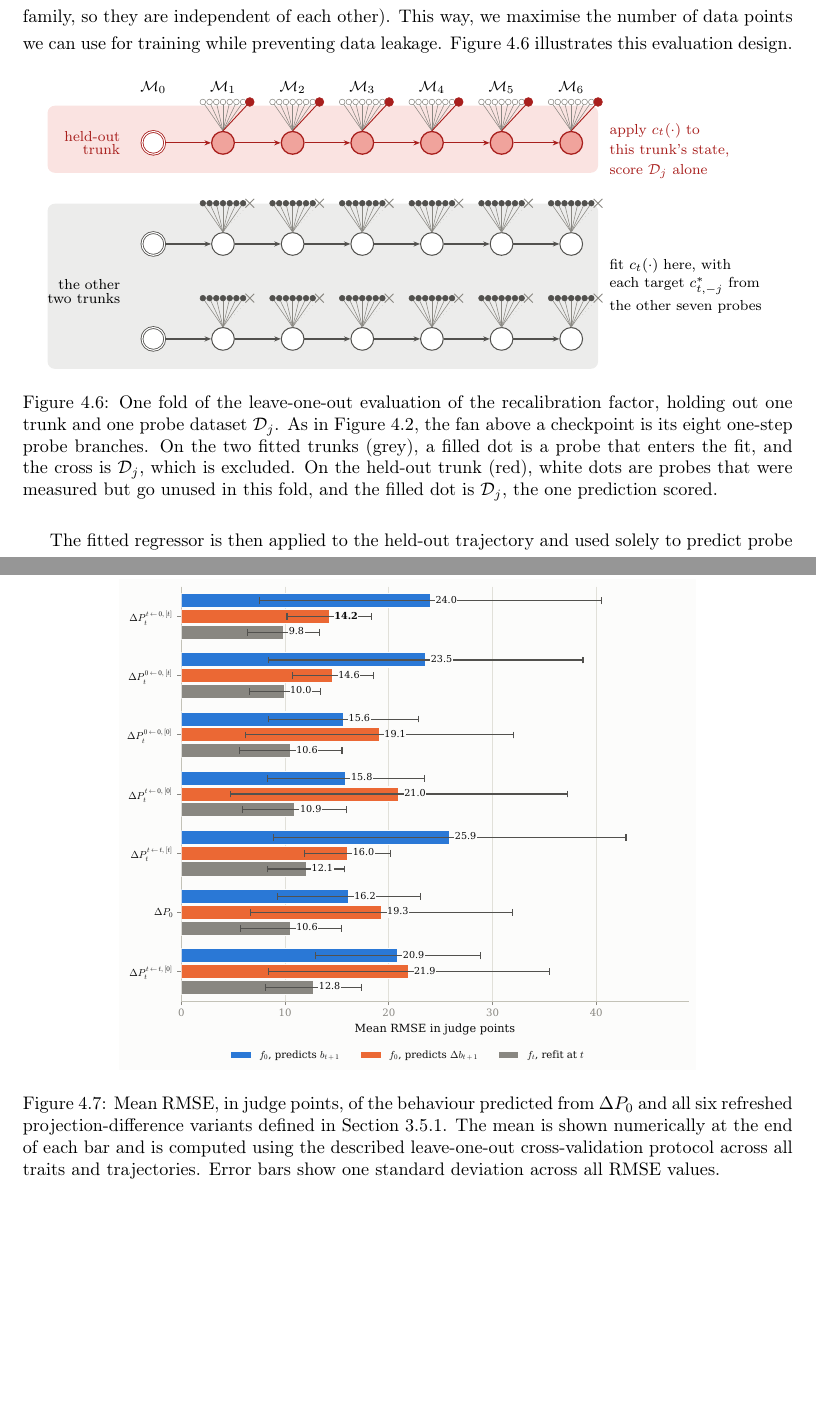
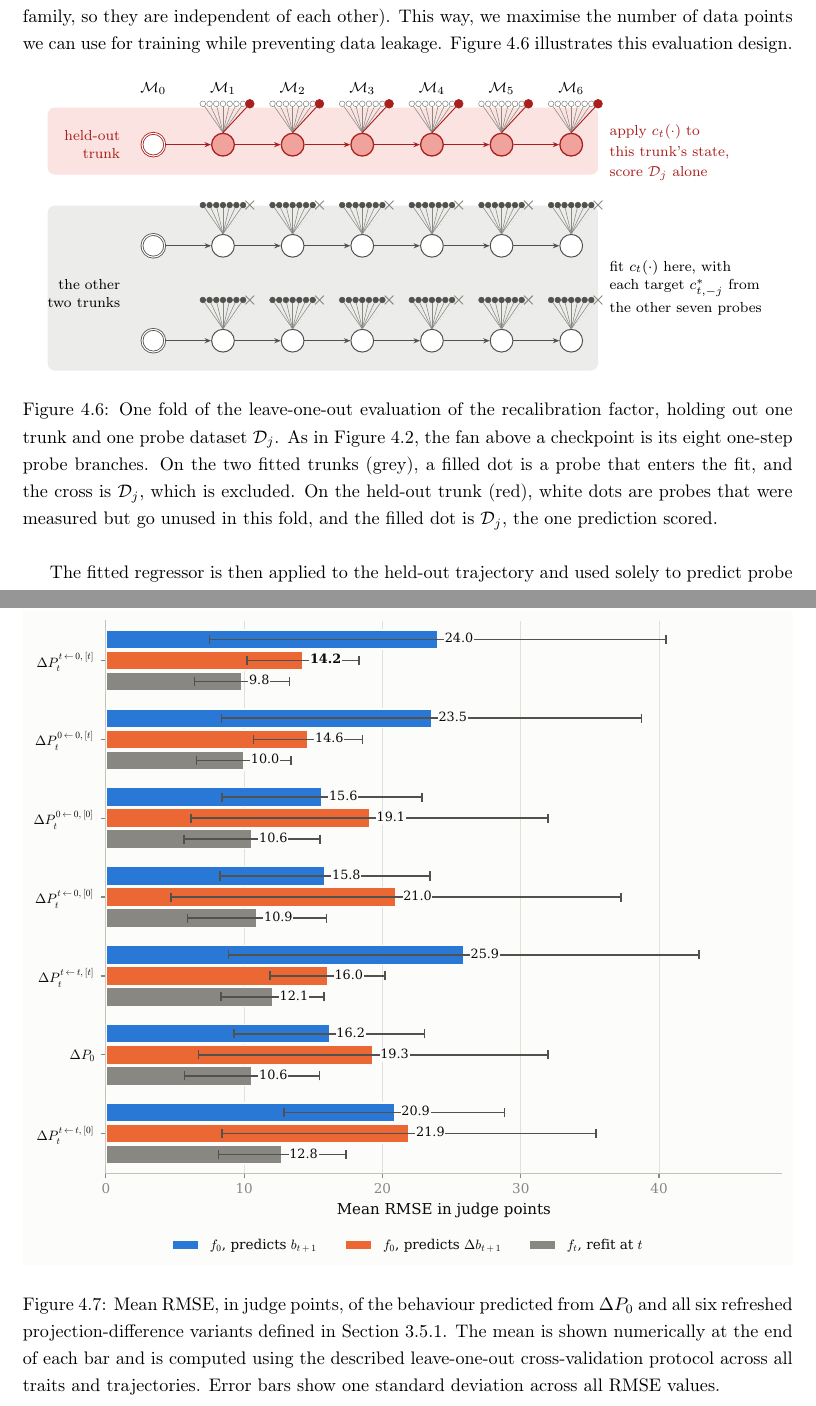
Before and after one commit to Pabloo22/msc_thesis, a LaTeX thesis (MSc_Report/project_report - pg.tex, which reads MSc_Report/chapters/05-Experiments.tex): two parts of pages 39 and 40 of 63, joined at a grey line, cut so that both start at the same text, the shorter picture padded with empty space. Compiled offline with pdfLaTeX.

Commit message:
Updates from Overleaf

```diff
--- a/MSc_Report/chapters/05-Experiments.tex
+++ b/MSc_Report/chapters/05-Experiments.tex
@@ -104,7 +104,7 @@ We evaluate the forecaster using leave-one-out cross-validation. For a held-out
 
 To fit the recalibration factor, we exclude the evaluation trunk to avoid ``seeing the future'', since future data could leak information about the evaluation data. Similarly, we exclude data points coming from $\mathcal{D}_j$ even if they are from a different trunk. Every training target $c^{*}_{t,-j}$ is computed from the other seven probe datasets (note that none of the 8 probe datasets shares a family, so they are independent of each other). This way, we maximise the number of data points we can use for training while preventing data leakage. \Cref{fig:exp2-loo} illustrates this evaluation design.
 
-\begin{figure}[htbp]
+\begin{figure}[H]
     \centering
     \input{figures/exp2_loo}
     \caption{One fold of the leave-one-out evaluation of the recalibration
@@ -121,9 +121,9 @@ The fitted regressor is then applied to the held-out trajectory and used solely
 
 \Cref{fig:forecast-rmse} shows the mean RMSE across all traits and checkpoints for each projection difference variant, without recalibration. From this figure, we can identify that projection differences that regenerate answers before computing $\mathbf{h}_t^{\text{predicted}}$ are better predictors of behaviour change ($\Delta b_{t+1}$). On the other hand, those who encoded answers generated by $\mathcal{M}_0$ predicted $b_{t+1}$ better, even though they were encoded by the updated model $\mathcal{M}_t$. To ensure fair comparisons and simplify the visualisations, future experiments fit each projection difference to $\Delta b_{t+1}$ if they use $\mathbf{h}^{\text{predicted}}_{t\leftarrow t}$ and to $b_{t+1}$ otherwise.
 
-\begin{figure}[htbp]
+\begin{figure}[H]
     \centering
-    \includegraphics[width=0.75\textwidth]{plots/real/exp2/exp2_forecast_rmse_bar.pdf}
+    \includegraphics[width=\textwidth]{plots/real/exp2/exp2_forecast_rmse_bar.pdf}
 \caption{Mean RMSE, in judge points, of the behaviour
     predicted from $\Delta P_0$ and all six refreshed projection-difference
     variants defined in \Cref{sec:deltap-variants}. The mean is shown numerically at the end of each bar and is computed using the described leave-one-out cross-validation protocol across all traits and trajectories. Error bars show one standard deviation across all RMSE values.}
```
Also changed, not shown: MSc_Report/chapters/05-Experiments.tex (2 more changed lines).
